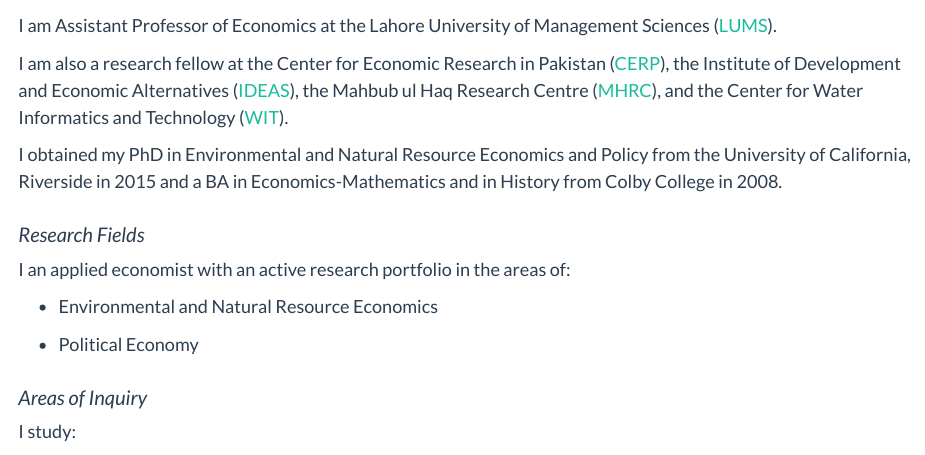
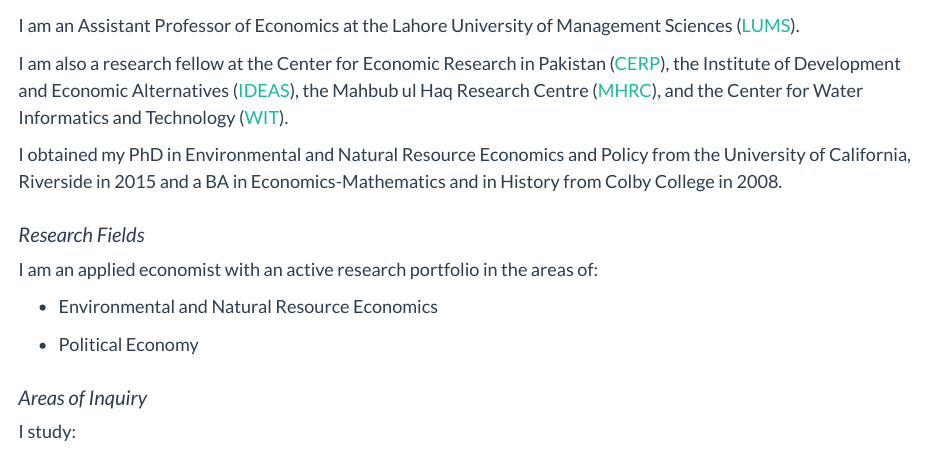
Before and after one commit to snasim/snasim.github.io, an R Markdown document (about.Rmd): the page in a window 1100 px wide, from 210 px down. Rendered offline with R 4.5, knitr and Pandoc, with nearby package versions.

Commit message:
Fixing minor errors

```diff
--- a/about.Rmd
+++ b/about.Rmd
@@ -13,7 +13,7 @@
 
 Welcome!
 
-I am Assistant Professor of Economics at the Lahore University of Management Sciences ([LUMS](https://lums.edu.pk)).
+I am an Assistant Professor of Economics at the Lahore University of Management Sciences ([LUMS](https://lums.edu.pk)).
 
 I am also a research fellow at the Center for Economic Research in Pakistan ([CERP](https://www.cerp.org.pk)), the Institute of Development and Economic Alternatives ([IDEAS](https://ideaspak.org)), the Mahbub ul Haq Research Centre ([MHRC](https://mhrc.lums.edu.pk)), and the Center for Water Informatics and Technology ([WIT](https://wit.lums.edu.pk)).
 
@@ -23,7 +23,7 @@
 ### Research Fields
 </p>
 
-I an applied economist with an active research portfolio in the areas of:
+I am an applied economist with an active research portfolio in the areas of:
 
 * Environmental and Natural Resource Economics
 
```
Also changed, not shown: 1 other file.
